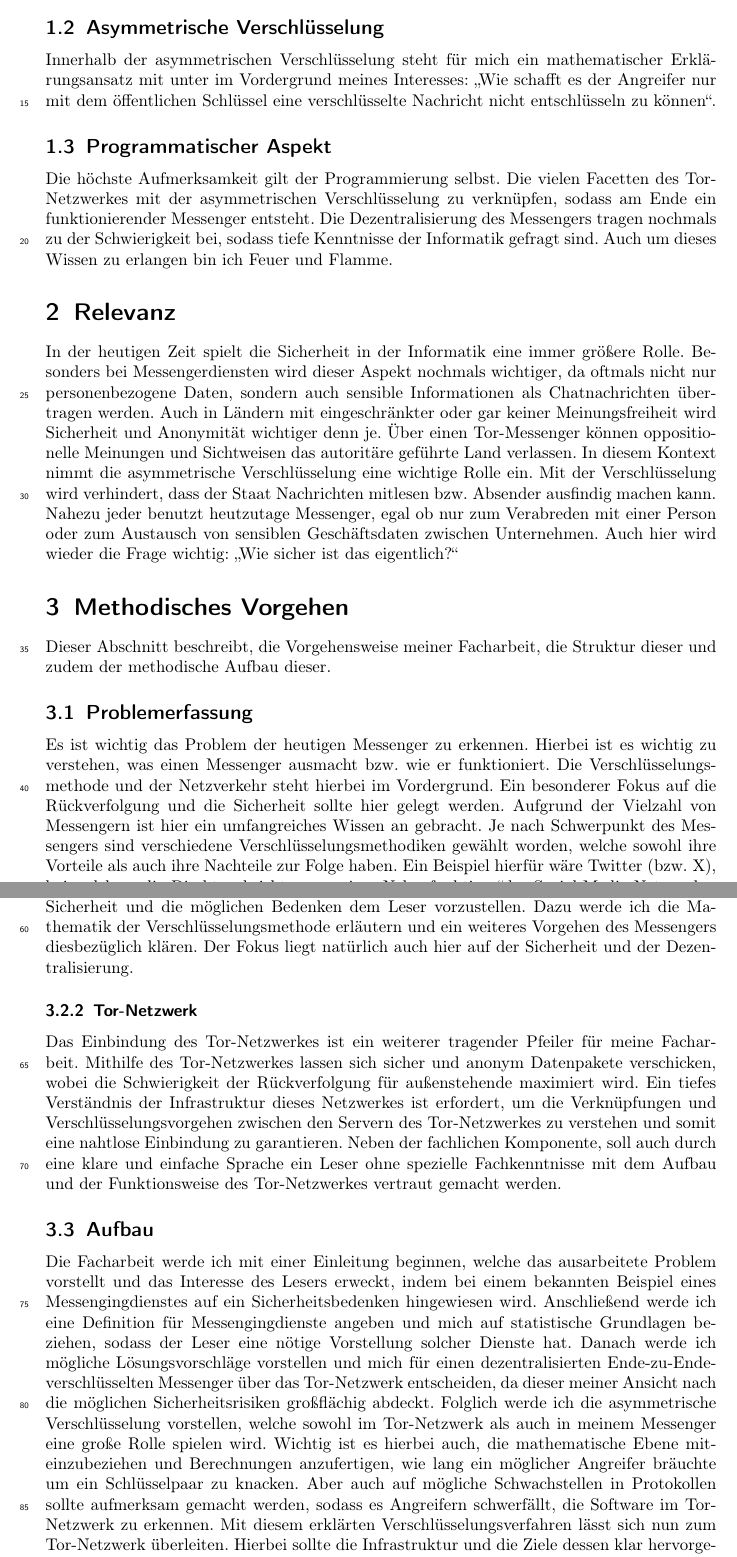
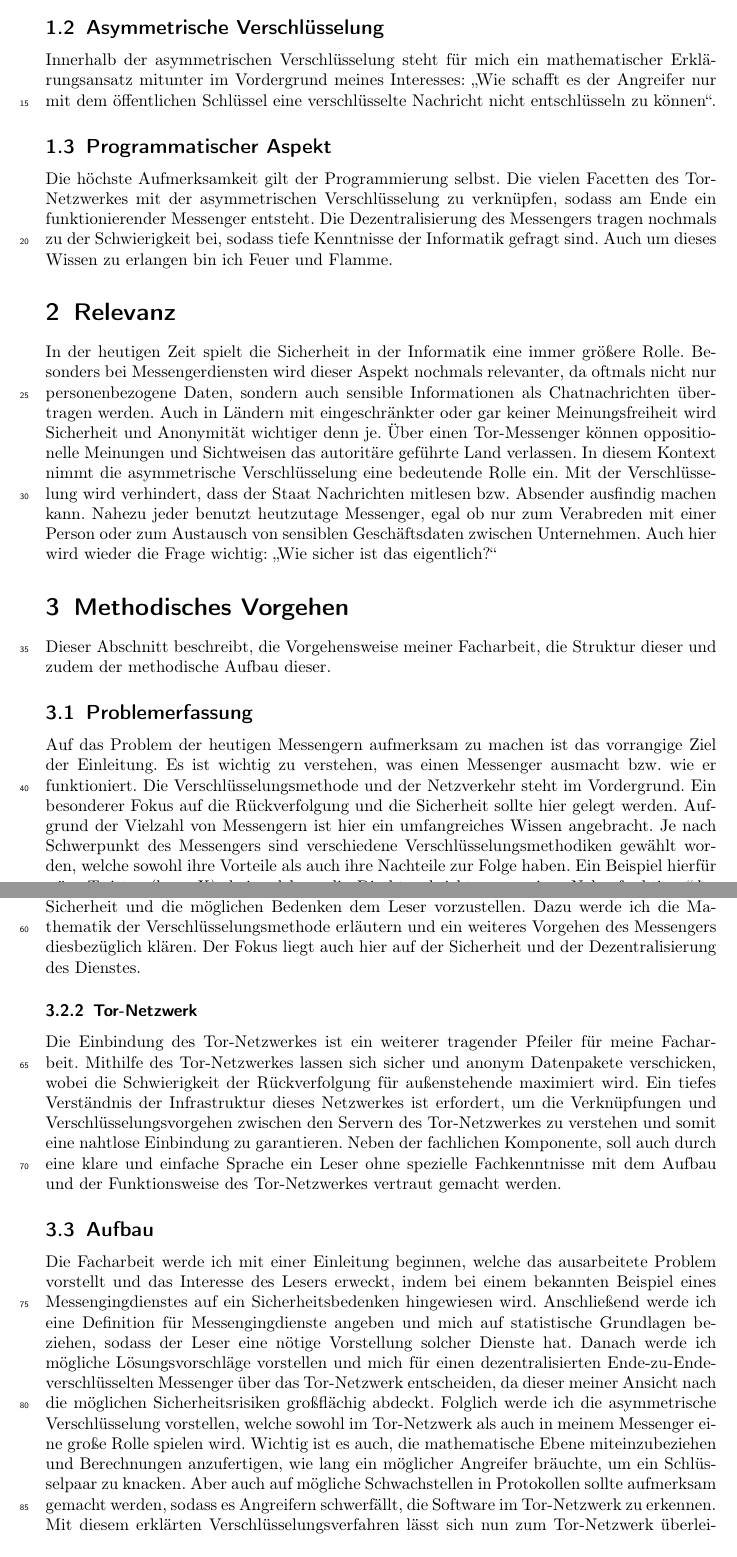
Before and after one commit to sshcrack/facharbeit, a LaTeX document (expose.tex): two parts of pages 2 and 3 of 4, joined at a grey line, cut so that both start at the same text. Compiled offline with pdfLaTeX.

Commit message:
feinschliffe und unformulierungen

```diff
--- a/expose.tex
+++ b/expose.tex
@@ -178,17 +178,17 @@ Das Tor-Netzwerk und die Struktur dessen verfolge ich schon seit ein paar Jahren
 
 \subsection{Asymmetrische Verschlüsselung}
-Innerhalb der asymmetrischen Verschlüsselung steht für mich ein mathematischer Erklärungsansatz mit unter im Vordergrund meines Interesses: \glqq Wie schafft es der Angreifer nur mit dem öffentlichen Schlüssel eine verschlüsselte Nachricht nicht entschlüsseln zu können\grqq.
+Innerhalb der asymmetrischen Verschlüsselung steht für mich ein mathematischer Erklärungsansatz mitunter im Vordergrund meines Interesses: \glqq Wie schafft es der Angreifer nur mit dem öffentlichen Schlüssel eine verschlüsselte Nachricht nicht entschlüsseln zu können\grqq.
 
 \subsection{Programmatischer Aspekt}
 Die höchste Aufmerksamkeit gilt der Programmierung selbst. Die vielen Facetten des Tor-Netzwerkes mit der asymmetrischen Verschlüsselung zu verknüpfen, sodass am Ende ein funktionierender Messenger entsteht. Die Dezentralisierung des Messengers tragen nochmals zu der Schwierigkeit bei, sodass tiefe Kenntnisse der Informatik gefragt sind. Auch um dieses Wissen zu erlangen bin ich Feuer und Flamme.
 
 \section{Relevanz}
-In der heutigen Zeit spielt die Sicherheit in der Informatik eine immer größere Rolle. Besonders bei Messengerdiensten wird dieser Aspekt nochmals wichtiger, da oftmals nicht nur personenbezogene Daten, sondern auch sensible Informationen als Chatnachrichten übertragen werden. Auch in Ländern mit eingeschränkter oder gar keiner Meinungsfreiheit wird Sicherheit und Anonymität wichtiger denn je. Über einen Tor-Messenger können oppositionelle Meinungen und Sichtweisen das autoritäre geführte Land verlassen. In diesem Kontext nimmt die asymmetrische Verschlüsselung eine wichtige Rolle ein. Mit der Verschlüsselung wird verhindert, dass der Staat Nachrichten mitlesen bzw. Absender ausfindig machen kann. Nahezu jeder benutzt heutzutage Messenger, egal ob nur zum Verabreden mit einer Person oder zum Austausch von sensiblen Geschäftsdaten zwischen Unternehmen. Auch hier wird wieder die Frage wichtig: \glqq Wie sicher ist das eigentlich?\grqq
+In der heutigen Zeit spielt die Sicherheit in der Informatik eine immer größere Rolle. Besonders bei Messengerdiensten wird dieser Aspekt nochmals relevanter, da oftmals nicht nur personenbezogene Daten, sondern auch sensible Informationen als Chatnachrichten übertragen werden. Auch in Ländern mit eingeschränkter oder gar keiner Meinungsfreiheit wird Sicherheit und Anonymität wichtiger denn je. Über einen Tor-Messenger können oppositionelle Meinungen und Sichtweisen das autoritäre geführte Land verlassen. In diesem Kontext nimmt die asymmetrische Verschlüsselung eine bedeutende Rolle ein. Mit der Verschlüsselung wird verhindert, dass der Staat Nachrichten mitlesen bzw. Absender ausfindig machen kann. Nahezu jeder benutzt heutzutage Messenger, egal ob nur zum Verabreden mit einer Person oder zum Austausch von sensiblen Geschäftsdaten zwischen Unternehmen. Auch hier wird wieder die Frage wichtig: \glqq Wie sicher ist das eigentlich?\grqq
 
 \section{Methodisches Vorgehen}
 Dieser Abschnitt beschreibt, die Vorgehensweise meiner Facharbeit, die Struktur dieser und zudem der methodische Aufbau dieser.
 
 \subsection{Problemerfassung}
-Es ist wichtig das Problem der heutigen Messenger zu erkennen. Hierbei ist es wichtig zu verstehen, was einen Messenger ausmacht bzw. wie er funktioniert. Die Verschlüsselungsmethode und der Netzverkehr steht hierbei im Vordergrund. Ein besonderer Fokus auf die Rückverfolgung und die Sicherheit sollte hier gelegt werden. Aufgrund der Vielzahl von Messengern ist hier ein umfangreiches Wissen an gebracht. Je nach Schwerpunkt des Messengers sind verschiedene Verschlüsselungsmethodiken gewählt worden, welche sowohl ihre Vorteile als auch ihre Nachteile zur Folge haben. Ein Beispiel hierfür wäre Twitter (bzw. X), bei welchem die Direktnachrichten nur eine \glqq Nebenfunktion \grqq des Social-Media-Netzwerkes sind. Dennoch werden auch hier personenbezogene und sensible Daten verschickt, wie zum Beispiel bei Gewinnspielen die Adresse der Beteiligten. Aber auch bei Whatsapp ist durch fehlende Transparenz der Infrastruktur unklar, ob die Nachrichten wirklich ohne Hintertüren verschlüsselt sind. Ganz abgesehen von dem Fakt, dass sich Nachrichten rückverfolgen lassen.
+Auf das Problem der heutigen Messengern aufmerksam zu machen ist das vorrangige Ziel der Einleitung. Es ist wichtig zu verstehen, was einen Messenger ausmacht bzw. wie er funktioniert. Die Verschlüsselungsmethode und der Netzverkehr steht im Vordergrund. Ein besonderer Fokus auf die Rückverfolgung und die Sicherheit sollte hier gelegt werden. Aufgrund der Vielzahl von Messengern ist hier ein umfangreiches Wissen angebracht. Je nach Schwerpunkt des Messengers sind verschiedene Verschlüsselungsmethodiken gewählt worden, welche sowohl ihre Vorteile als auch ihre Nachteile zur Folge haben. Ein Beispiel hierfür wäre Twitter (bzw. X), bei welchem die Direktnachrichten nur eine \glqq Nebenfunktion \grqq des Social-Media-Netzwerkes sind. Dennoch werden auch hier personenbezogene und sensible Daten verschickt, wie zum Beispiel bei Gewinnspielen die Adresse der Beteiligten. Aber auch bei WhatsApp ist durch fehlende Transparenz der Infrastruktur unklar, ob die Nachrichten wirklich ohne Hintertüren verschlüsselt sind. Ganz abgesehen von dem Fakt, dass sich Nachrichten rückverfolgen lassen.
 
 \subsection{Aneignung von Wissen}
@@ -196,12 +196,12 @@ Eine weitreichende Wissensgrundlage für diesen Messengingdienst zu besitzen ist
 
 \subsubsection{asymmetrische Verschlüsselung}
-Das Konzept der asymmetrischen Verschlüsselung muss im Zusammenhang mit dem Tor-Netzwerk aufgestellt werden und die mathematischen Verfahren geklärt werden, um die Sicherheit und die möglichen Bedenken dem Leser vorzustellen. Dazu werde ich die Mathematik der Verschlüsselungsmethode erläutern und ein weiteres Vorgehen des Messengers diesbezüglich klären. Der Fokus liegt natürlich auch hier auf der Sicherheit und der Dezentralisierung.
+Das Konzept der asymmetrischen Verschlüsselung muss im Zusammenhang mit dem Tor-Netzwerk aufgestellt werden und die mathematischen Verfahren geklärt werden, um die Sicherheit und die möglichen Bedenken dem Leser vorzustellen. Dazu werde ich die Mathematik der Verschlüsselungsmethode erläutern und ein weiteres Vorgehen des Messengers diesbezüglich klären. Der Fokus liegt auch hier auf der Sicherheit und der Dezentralisierung des Dienstes.
 
 \subsubsection{Tor-Netzwerk}
-Das Einbindung des Tor-Netzwerkes ist ein weiterer tragender Pfeiler für meine Facharbeit. Mithilfe des Tor-Netzwerkes lassen sich sicher und anonym Datenpakete verschicken, wobei die Schwierigkeit der Rückverfolgung für außenstehende maximiert wird. Ein tiefes Verständnis der Infrastruktur dieses Netzwerkes ist erfordert, um die Verknüpfungen und Verschlüsselungsvorgehen zwischen den Servern des Tor-Netzwerkes zu verstehen und somit eine nahtlose Einbindung zu garantieren. Neben der fachlichen Komponente, soll auch durch eine klare und einfache Sprache ein Leser ohne spezielle Fachkenntnisse mit dem Aufbau und der Funktionsweise des Tor-Netzwerkes vertraut gemacht werden.
+Die Einbindung des Tor-Netzwerkes ist ein weiterer tragender Pfeiler für meine Facharbeit. Mithilfe des Tor-Netzwerkes lassen sich sicher und anonym Datenpakete verschicken, wobei die Schwierigkeit der Rückverfolgung für außenstehende maximiert wird. Ein tiefes Verständnis der Infrastruktur dieses Netzwerkes ist erfordert, um die Verknüpfungen und Verschlüsselungsvorgehen zwischen den Servern des Tor-Netzwerkes zu verstehen und somit eine nahtlose Einbindung zu garantieren. Neben der fachlichen Komponente, soll auch durch eine klare und einfache Sprache ein Leser ohne spezielle Fachkenntnisse mit dem Aufbau und der Funktionsweise des Tor-Netzwerkes vertraut gemacht werden.
 
 \subsection{Aufbau}
-Die Facharbeit werde ich mit einer Einleitung beginnen, welche das ausarbeitete Problem vorstellt und das Interesse des Lesers erweckt, indem bei einem bekannten Beispiel eines Messengingdienstes auf ein Sicherheitsbedenken hingewiesen wird. Anschließend werde ich eine Definition für Messengingdienste angeben und mich auf statistische Grundlagen beziehen, sodass der Leser eine nötige Vorstellung solcher Dienste hat. Danach werde ich mögliche Lösungsvorschläge vorstellen und mich für einen dezentralisierten Ende-zu-Ende-verschlüsselten Messenger über das Tor-Netzwerk entscheiden, da dieser meiner Ansicht nach die möglichen Sicherheitsrisiken großflächig abdeckt. Folglich werde ich die asymmetrische Verschlüsselung vorstellen, welche sowohl im Tor-Netzwerk als auch in meinem Messenger eine große Rolle spielen wird. Wichtig ist es hierbei auch, die mathematische Ebene miteinzubeziehen und Berechnungen anzufertigen, wie lang ein möglicher Angreifer bräuchte um ein Schlüsselpaar zu knacken. Aber auch auf mögliche Schwachstellen in Protokollen sollte aufmerksam gemacht werden, sodass es Angreifern schwerfällt, die Software im Tor-Netzwerk zu erkennen. Mit diesem erklärten Verschlüsselungsverfahren lässt sich nun zum Tor-Netzwerk überleiten. Hierbei sollte die Infrastruktur und die Ziele dessen klar hervorgehoben werden, sodass klar wird, inwiefern das Tor-Netzwerk eine Sicherheit liefert und wo selbst das Tor-Netzwerk seine Grenzen hat. Aber auch ein Fokus auf die Nutzbarkeit dieses Programms sollte gelegt werden. So soll die Software eine gut ausgeprägte Nutzerfreundlichkeit besitzen, sodass selbst einfache Nutzer ohne tiefgreifende Informatikkenntnisse eine solche Software benutzen können. Die Dezentralisierung sollte aber auch, wenn wir das Tor-Netzwerk benutzen, nicht in Vergessenheit geraten. Nur mit der Dezentralisierung ist es möglich, kompromittierte Server zu umgehen und sicherzustellen, dass Nutzer (\textit{fast}) nicht gefasst werden können. Somit ist also ein dynamisches Netzwerkmodell zwischen Server und Client erforderlich, sodass hier eine sichere und kontrollierte Kommunikation herrscht. Um weitere Sicherheitsrisiken auszuschließen, wie zum Beispiel ein $BufferOverflow$, werde ich mich in meiner Facharbeit größtenteils auf die Programmiersprache $Rust$ beziehen. Ein weiterer Vorteil dieser ist, die Software in eine einzige ausführbare Datei kompilieren zu können.
+Die Facharbeit werde ich mit einer Einleitung beginnen, welche das ausarbeitete Problem vorstellt und das Interesse des Lesers erweckt, indem bei einem bekannten Beispiel eines Messengingdienstes auf ein Sicherheitsbedenken hingewiesen wird. Anschließend werde ich eine Definition für Messengingdienste angeben und mich auf statistische Grundlagen beziehen, sodass der Leser eine nötige Vorstellung solcher Dienste hat. Danach werde ich mögliche Lösungsvorschläge vorstellen und mich für einen dezentralisierten Ende-zu-Ende-verschlüsselten Messenger über das Tor-Netzwerk entscheiden, da dieser meiner Ansicht nach die möglichen Sicherheitsrisiken großflächig abdeckt. Folglich werde ich die asymmetrische Verschlüsselung vorstellen, welche sowohl im Tor-Netzwerk als auch in meinem Messenger eine große Rolle spielen wird. Wichtig ist es auch, die mathematische Ebene miteinzubeziehen und Berechnungen anzufertigen, wie lang ein möglicher Angreifer bräuchte, um ein Schlüsselpaar zu knacken. Aber auch auf mögliche Schwachstellen in Protokollen sollte aufmerksam gemacht werden, sodass es Angreifern schwerfällt, die Software im Tor-Netzwerk zu erkennen. Mit diesem erklärten Verschlüsselungsverfahren lässt sich nun zum Tor-Netzwerk überleiten. Die Infrastruktur und die Ziele dessen sollten hervorgehoben werden, sodass der Leser versteht, inwiefern das Tor-Netzwerk eine Sicherheit liefert und wo selbst das Tor-Netzwerk seine Grenzen hat. Aber auch ein Fokus auf die Nutzbarkeit dieses Programms sollte gelegt werden. So soll die Software eine gut ausgeprägte Nutzerfreundlichkeit besitzen, sodass selbst einfache Nutzer ohne tiefgreifende Informatikkenntnisse eine solche Software benutzen können. Die Dezentralisierung sollte aber auch, wenn wir das Tor-Netzwerk benutzen, nicht in Vergessenheit geraten. Nur mit der Dezentralisierung ist es möglich, kompromittierte Server zu umgehen und sicherzustellen, dass Nutzer (\textit{fast}) nicht gefasst werden können. Somit ist also ein dynamisches Netzwerkmodell zwischen Server und Client erforderlich, sodass hier eine sichere und kontrollierte Kommunikation herrscht. Um weitere Sicherheitsrisiken auszuschließen, wie zum Beispiel ein $BufferOverflow$, werde ich mich in meiner Facharbeit größtenteils auf die Programmiersprache $Rust$ beziehen. Ein weiterer Vorteil dieser ist, die Software in eine einzige ausführbare Datei kompilieren zu können.
 
 \section{Hypothesen}
 Aus meiner Sicht lassen sich drei Aussagen aus meinem Exposé herausarbeiten:
```
Also changed, not shown: expose.tex (6 more changed lines), 2 other files.
